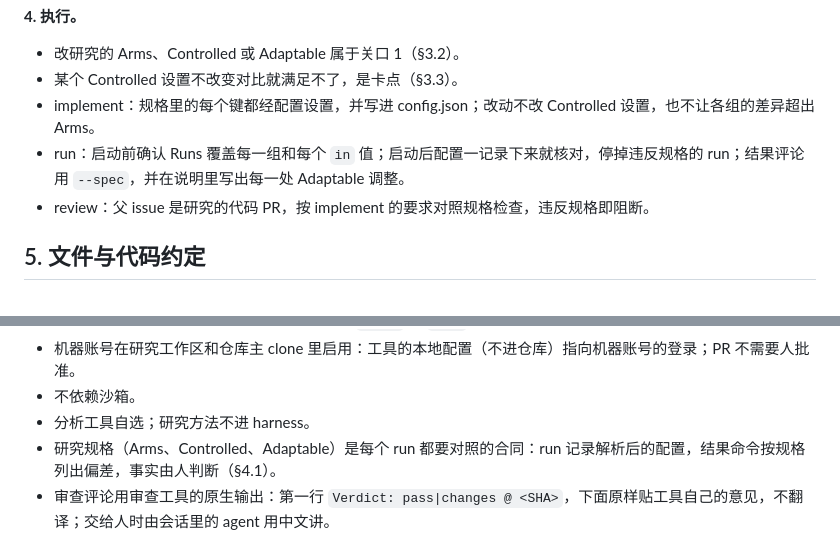
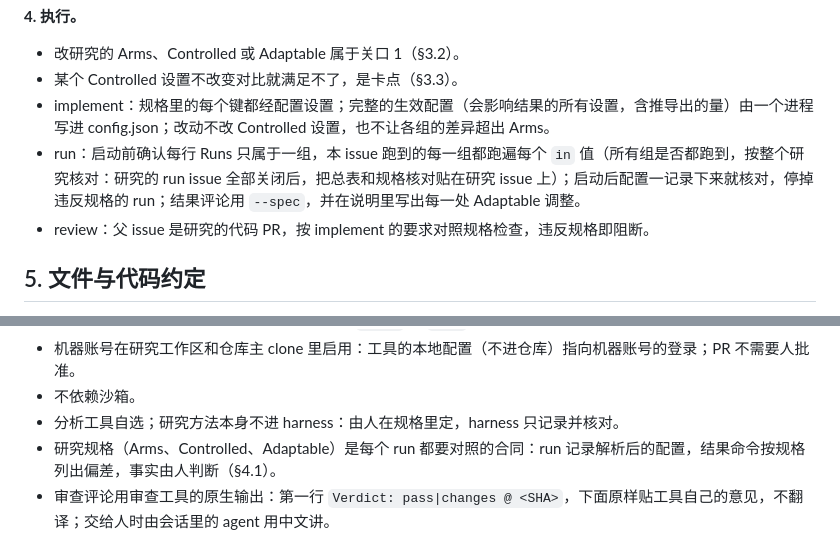
Before and after one commit to doem97/cvsm, a Markdown page: docs/design/2026-10-16-harness-v1.md, 2 parts joined by grey strips. Drawn GitHub-style.

Commit message:
docs(#30): sync per-issue coverage, resolved config and the methods line with the skills
Co-Authored-By: Claude Opus 5.5 <noreply@anthropic.com>

```diff
--- a/docs/design/2026-10-16-harness-v1.md
+++ b/docs/design/2026-10-16-harness-v1.md
@@ -124,8 +124,8 @@
 **4. 执行。**
 - 改研究的 Arms、Controlled 或 Adaptable 属于关口 1（§3.2）。
 - 某个 Controlled 设置不改变对比就满足不了，是卡点（§3.3）。
-- implement：规格里的每个键都经配置设置，并写进 config.json；改动不改 Controlled 设置，也不让各组的差异超出 Arms。
-- run：启动前确认 Runs 覆盖每一组和每个 `in` 值；启动后配置一记录下来就核对，停掉违反规格的 run；结果评论用 `--spec`，并在说明里写出每一处 Adaptable 调整。
+- implement：规格里的每个键都经配置设置；完整的生效配置（会影响结果的所有设置，含推导出的量）由一个进程写进 config.json；改动不改 Controlled 设置，也不让各组的差异超出 Arms。
+- run：启动前确认每行 Runs 只属于一组，本 issue 跑到的每一组都跑遍每个 `in` 值（所有组是否都跑到，按整个研究核对：研究的 run issue 全部关闭后，把总表和规格核对贴在研究 issue 上）；启动后配置一记录下来就核对，停掉违反规格的 run；结果评论用 `--spec`，并在说明里写出每一处 Adaptable 调整。
 - review：父 issue 是研究的代码 PR，按 implement 的要求对照规格检查，违反规格即阻断。
 
 ## 5. 文件与代码约定
@@ -244,7 +244,7 @@ research-harness 自己也按这套流程开发：父 issue 是计划，子 issu
 - main 的分支保护（已开通 Pro）：必须走 PR，`guard` 和 `test` 必过，管理员也不能绕过，禁止强推和删除。
 - 机器账号在研究工作区和仓库主 clone 里启用：工具的本地配置（不进仓库）指向机器账号的登录；PR 不需要人批准。
 - 不依赖沙箱。
-- 分析工具自选；研究方法不进 harness。
+- 分析工具自选；研究方法本身不进 harness：由人在规格里定，harness 只记录并核对。
 - 研究规格（Arms、Controlled、Adaptable）是每个 run 都要对照的合同：run 记录解析后的配置，结果命令按规格列出偏差，事实由人判断（§4.1）。
 - 审查评论用审查工具的原生输出：第一行 `Verdict: pass|changes @ <SHA>`，下面原样贴工具自己的意见，不翻译；交给人时由会话里的 agent 用中文讲。
 - minor 意见：pass 附带的 minor，范围内的当场修掉，推了修复才再请一次新审查；剩下的在 PR 上逐条提处理办法（开新 issue、并进已有 issue、不处理），人说合并即批准，由执行合并的 agent 照办。
```
